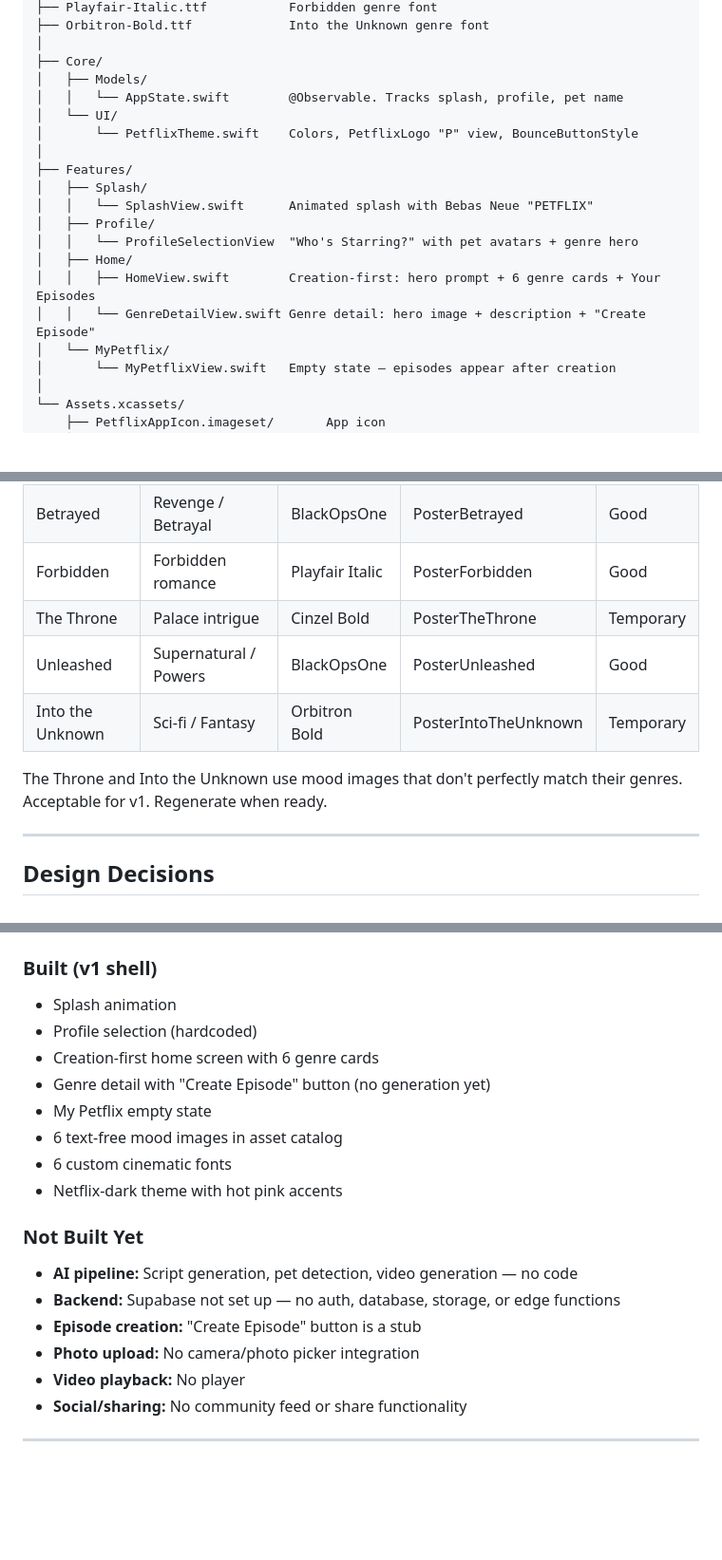
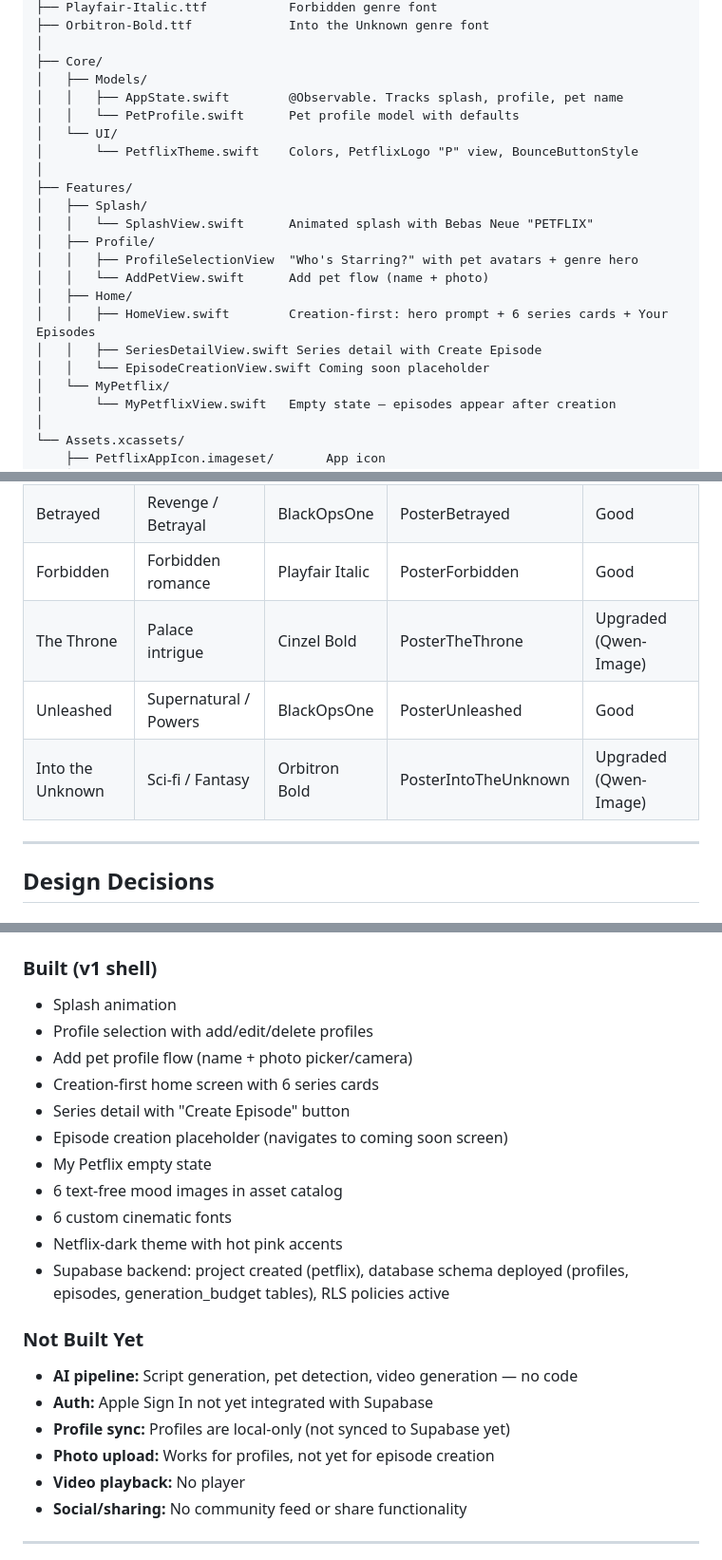
Before and after one commit to jewelsjacobs/petflix, a Markdown page: HANDOFF.md, 3 parts joined by grey strips. Shown at 95% size. GitHub-like rendering; blank space fills up the shorter version.

Commit message:
Update HANDOFF.md to reflect current project state
Co-Authored-By: Claude Opus 4.6 (1M context) <noreply@anthropic.com>

```diff
--- a/HANDOFF.md
+++ b/HANDOFF.md
@@ -51,7 +51,8 @@ Petflix/
 │
 ├── Core/
 │   ├── Models/
-│   │   └── AppState.swift        @Observable. Tracks splash, profile, pet name
+│   │   ├── AppState.swift        @Observable. Tracks splash, profile, pet name
+│   │   └── PetProfile.swift      Pet profile model with defaults
 │   └── UI/
 │       └── PetflixTheme.swift    Colors, PetflixLogo "P" view, BounceButtonStyle
 │
@@ -59,10 +60,12 @@ Petflix/
 │   ├── Splash/
 │   │   └── SplashView.swift      Animated splash with Bebas Neue "PETFLIX"
 │   ├── Profile/
-│   │   └── ProfileSelectionView  "Who's Starring?" with pet avatars + genre hero
+│   │   ├── ProfileSelectionView  "Who's Starring?" with pet avatars + genre hero
+│   │   └── AddPetView.swift      Add pet flow (name + photo)
 │   ├── Home/
-│   │   ├── HomeView.swift        Creation-first: hero prompt + 6 genre cards + Your Episodes
-│   │   └── GenreDetailView.swift Genre detail: hero image + description + "Create Episode"
+│   │   ├── HomeView.swift        Creation-first: hero prompt + 6 series cards + Your Episodes
+│   │   ├── SeriesDetailView.swift Series detail with Create Episode
+│   │   └── EpisodeCreationView.swift Coming soon placeholder
 │   └── MyPetflix/
 │       └── MyPetflixView.swift   Empty state — episodes appear after creation
 │
@@ -85,11 +88,9 @@ Petflix/
 | Rise to Power | Rags-to-riches | Cinzel Bold | PosterRiseToPower | Good |
 | Betrayed | Revenge / Betrayal | BlackOpsOne | PosterBetrayed | Good |
 | Forbidden | Forbidden romance | Playfair Italic | PosterForbidden | Good |
-| The Throne | Palace intrigue | Cinzel Bold | PosterTheThrone | Temporary |
+| The Throne | Palace intrigue | Cinzel Bold | PosterTheThrone | Upgraded (Qwen-Image) |
 | Unleashed | Supernatural / Powers | BlackOpsOne | PosterUnleashed | Good |
-| Into the Unknown | Sci-fi / Fantasy | Orbitron Bold | PosterIntoTheUnknown | Temporary |
-
-The Throne and Into the Unknown use mood images that don't perfectly match their genres. Acceptable for v1. Regenerate when ready.
+| Into the Unknown | Sci-fi / Fantasy | Orbitron Bold | PosterIntoTheUnknown | Upgraded (Qwen-Image) |
 
 ---
 
@@ -144,19 +151,22 @@ The Throne and Into the Unknown use mood images that don't perfectly match their
 
 ### Built (v1 shell)
 - Splash animation
-- Profile selection (hardcoded)
-- Creation-first home screen with 6 genre cards
-- Genre detail with "Create Episode" button (no generation yet)
+- Profile selection with add/edit/delete profiles
+- Add pet profile flow (name + photo picker/camera)
+- Creation-first home screen with 6 series cards
+- Series detail with "Create Episode" button
+- Episode creation placeholder (navigates to coming soon screen)
 - My Petflix empty state
 - 6 text-free mood images in asset catalog
 - 6 custom cinematic fonts
 - Netflix-dark theme with hot pink accents
+- Supabase backend: project created (petflix), database schema deployed (profiles, episodes, generation_budget tables), RLS policies active
 
 ### Not Built Yet
 - **AI pipeline:** Script generation, pet detection, video generation — no code
-- **Backend:** Supabase not set up — no auth, database, storage, or edge functions
-- **Episode creation:** "Create Episode" button is a stub
-- **Photo upload:** No camera/photo picker integration
+- **Auth:** Apple Sign In not yet integrated with Supabase
+- **Profile sync:** Profiles are local-only (not synced to Supabase yet)
+- **Photo upload:** Works for profiles, not yet for episode creation
 - **Video playback:** No player
 - **Social/sharing:** No community feed or share functionality
 
```
Also changed, not shown: other parts of HANDOFF.md (+9 -3 lines).
